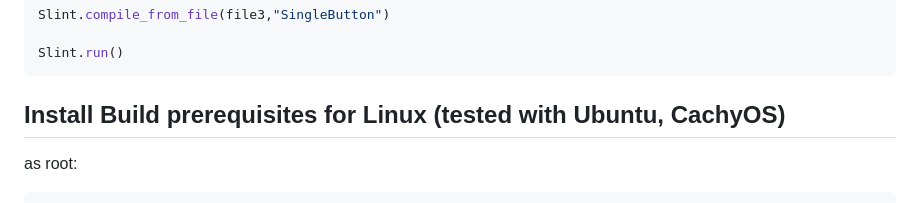
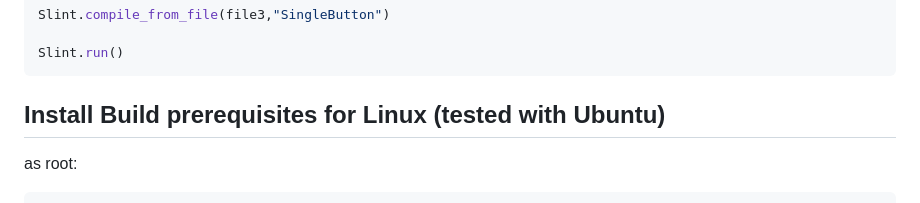
Before and after one commit to oheil/Slint.jl, a Markdown page: README.md, the part around the change. Drawn GitHub-style.

Commit message:
ubuntu only

````diff
--- a/README.md
+++ b/README.md
@@ -128,7 +128,7 @@ Slint.compile_from_file(file3,"SingleButton")
 Slint.run()
 ```
 
-## Install Build prerequisites for Linux (tested with Ubuntu, CachyOS)
+## Install Build prerequisites for Linux (tested with Ubuntu)
 
 as root:
 
````
